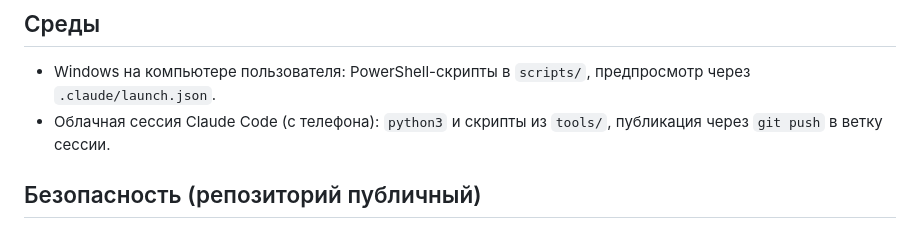
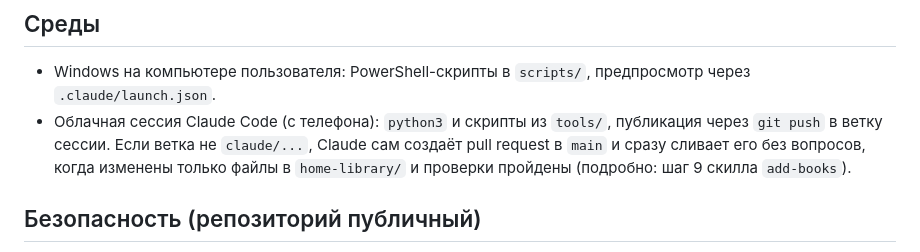
Before and after one commit to igorssource/LibraryAtHome, a Markdown page: CLAUDE.md, the part around the change. Drawn GitHub-style.

Commit message:
add-books: в облаке сливать pull request в main без вопросов
Pull request из ветки сессии сливается сразу, если изменены только
файлы в home-library/, проверки пройдены и конфликтов нет.

Co-Authored-By: Claude Opus 5.5 <noreply@anthropic.com>
Claude-Session: https://claude.ai/code/session_01B12eXS9dAgc2GapVqJFLMH

```diff
--- a/CLAUDE.md
+++ b/CLAUDE.md
@@ -23,7 +23,7 @@
 ## Среды
 
 - Windows на компьютере пользователя: PowerShell-скрипты в `scripts/`, предпросмотр через `.claude/launch.json`.
-- Облачная сессия Claude Code (с телефона): `python3` и скрипты из `tools/`, публикация через `git push` в ветку сессии.
+- Облачная сессия Claude Code (с телефона): `python3` и скрипты из `tools/`, публикация через `git push` в ветку сессии. Если ветка не `claude/...`, Claude сам создаёт pull request в `main` и сразу сливает его без вопросов, когда изменены только файлы в `home-library/` и проверки пройдены (подробно: шаг 9 скилла `add-books`).
 
 ## Безопасность (репозиторий публичный)
 
```
Also changed, not shown: 1 other file.
